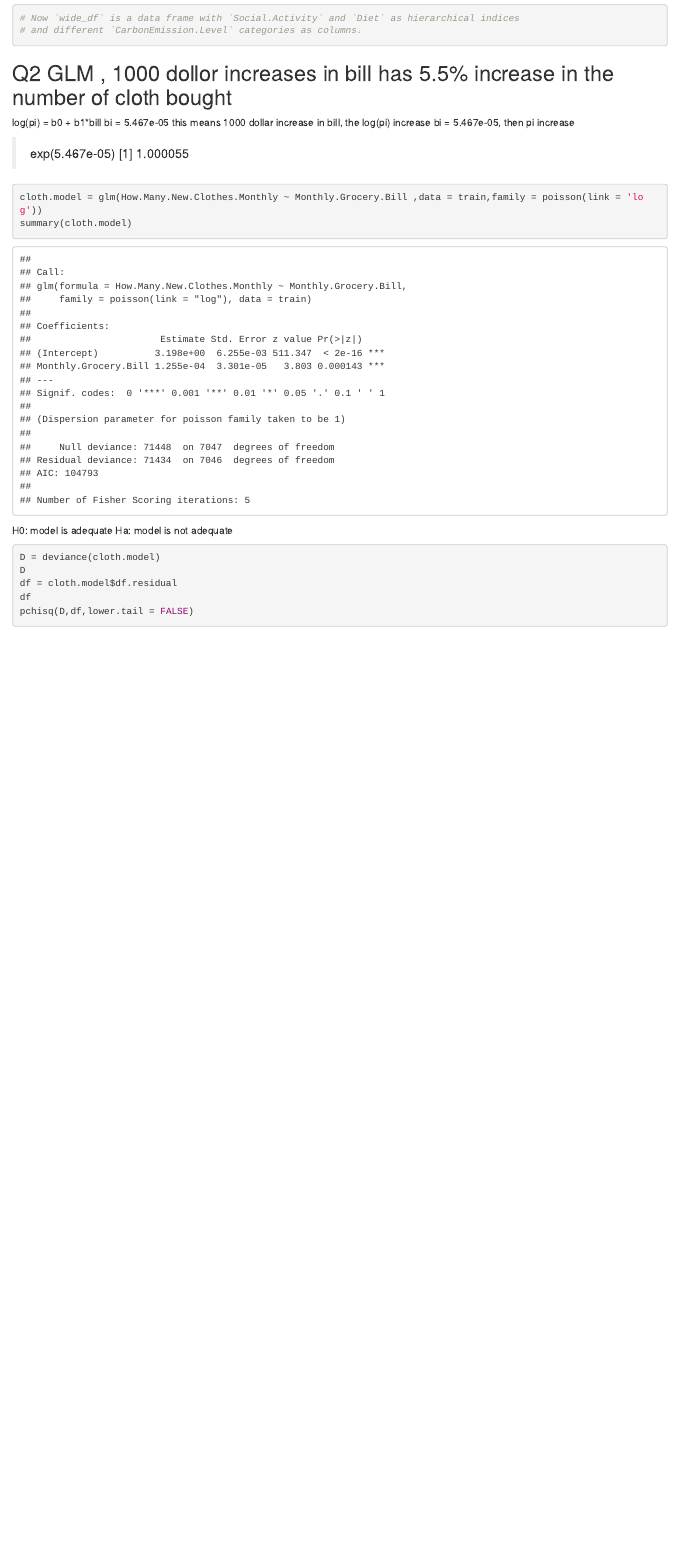
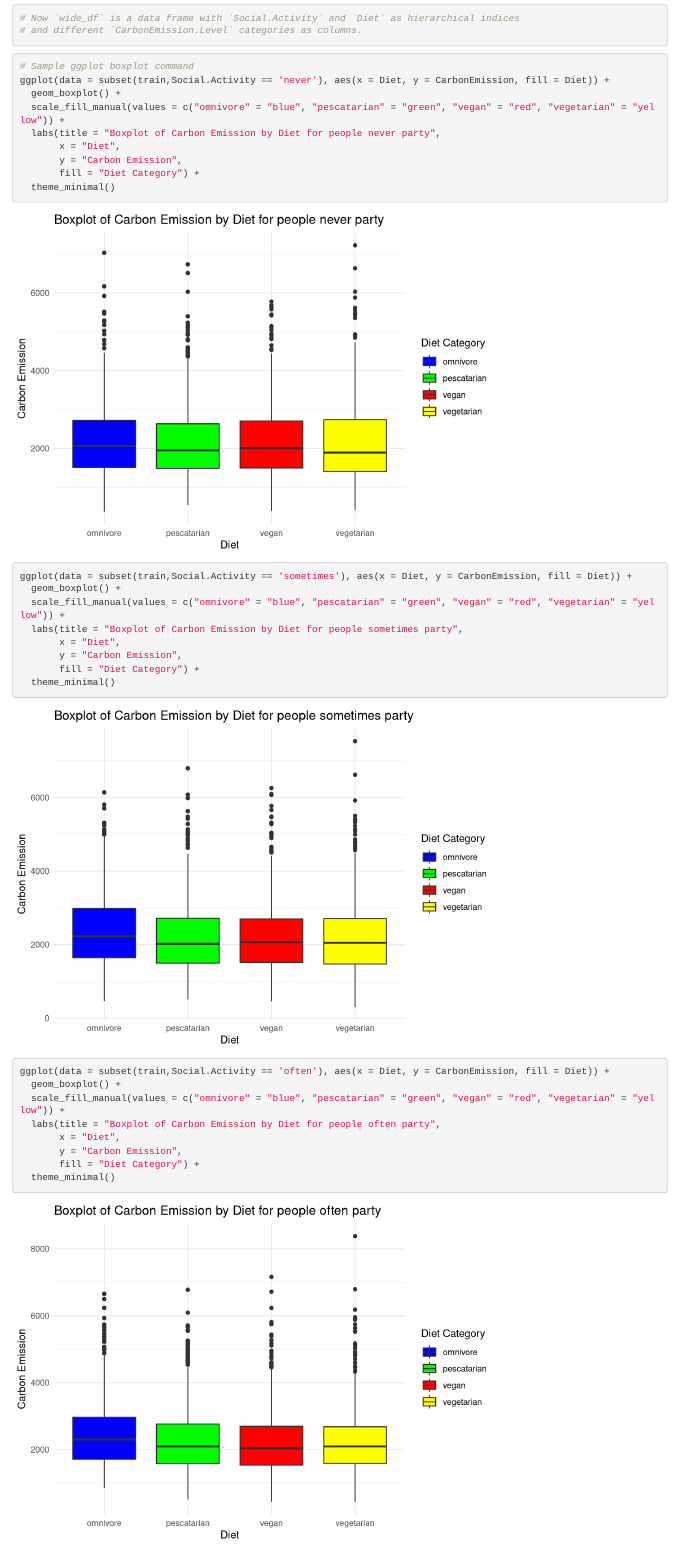
Before and after one commit to hahahassan/Carbon_project, an R Markdown document (RMarkdown_code/DANA4820_Project.Rmd): the page in a window 1100 px wide, from 5930 px down. Rendered offline with R 4.5, knitr and Pandoc, with nearby package versions; some code elsewhere in the file could not run offline.

Commit message:
add Q1 plots

````diff
--- a/RMarkdown_code/DANA4820_Project.Rmd
+++ b/RMarkdown_code/DANA4820_Project.Rmd
@@ -102,7 +102,40 @@ wide_df
 ```
 
 
+```{r}
+# Sample ggplot boxplot command
+ggplot(data = subset(train,Social.Activity == 'never'), aes(x = Diet, y = CarbonEmission, fill = Diet)) +
+  geom_boxplot() +
+  scale_fill_manual(values = c("omnivore" = "blue", "pescatarian" = "green", "vegan" = "red", "vegetarian" = "yellow")) +
+  labs(title = "Boxplot of Carbon Emission by Diet for people never party",
+       x = "Diet",
+       y = "Carbon Emission",
+       fill = "Diet Category") +
+  theme_minimal()
+```
 
+```{r}
+ggplot(data = subset(train,Social.Activity == 'sometimes'), aes(x = Diet, y = CarbonEmission, fill = Diet)) +
+  geom_boxplot() +
+  scale_fill_manual(values = c("omnivore" = "blue", "pescatarian" = "green", "vegan" = "red", "vegetarian" = "yellow")) +
+  labs(title = "Boxplot of Carbon Emission by Diet for people sometimes party",
+       x = "Diet",
+       y = "Carbon Emission",
+       fill = "Diet Category") +
+  theme_minimal()
+```
+
+
+```{r}
+ggplot(data = subset(train,Social.Activity == 'often'), aes(x = Diet, y = CarbonEmission, fill = Diet)) +
+  geom_boxplot() +
+  scale_fill_manual(values = c("omnivore" = "blue", "pescatarian" = "green", "vegan" = "red", "vegetarian" = "yellow")) +
+  labs(title = "Boxplot of Carbon Emission by Diet for people often party",
+       x = "Diet",
+       y = "Carbon Emission",
+       fill = "Diet Category") +
+  theme_minimal()
+```
 
 
 ## Q2 GLM  , 1000 dollor increases in bill has 5.5% increase in the number of cloth bought
````
Also changed, not shown: RMarkdown_code/DANA4820_Project.Rmd (6 more changed lines).
